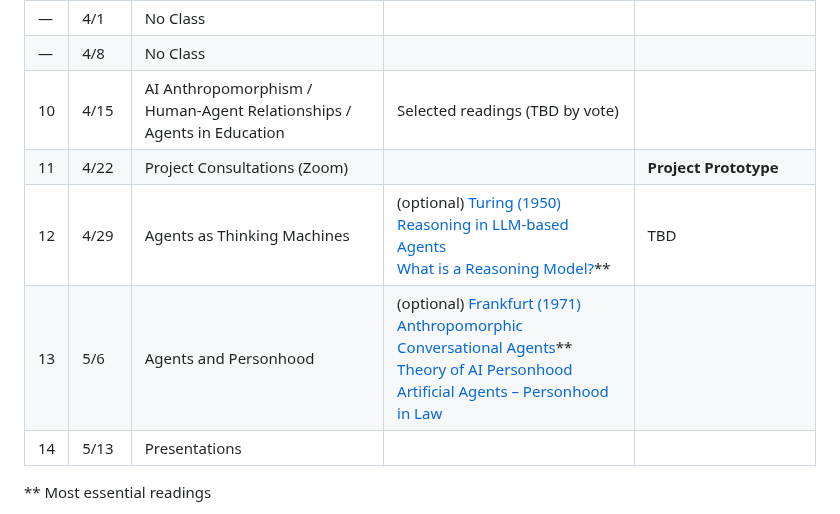
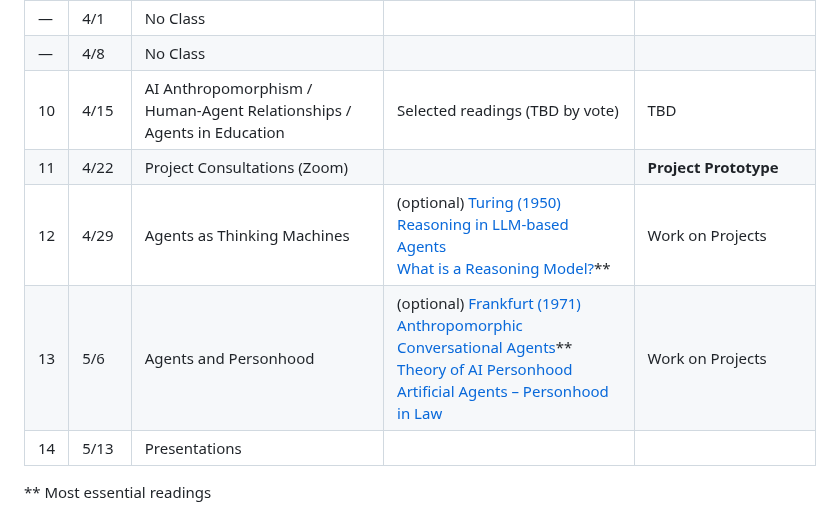
Before and after one commit to michellejm/Agentic_AI_Spring26, a Markdown page: README.md, the part around one of its changes. GitHub-like rendering.

Commit message:
Update schedule and readings in README.md

```diff
--- a/README.md
+++ b/README.md
@@ -133,10 +133,10 @@ The readings/lab should be completed before the class session they are listed fo
 | 9  | 3/25     | Agents as Workers / Teams (Trust) | [Steam, Steel, and Infinite Minds](https://www.notion.com/blog/steam-steel-and-infinite-minds-ai) <br> [How Do AI Agents Do Human Work?](https://arxiv.org/html/2510.22780v1) <br> [Future of Work with AI Agents](https://arxiv.org/abs/2506.06576)** | Eval Lab |
 | —  | 4/1      | No Class |  |  |
 | —  | 4/8      | No Class |  |  |
-| 10 | 4/15     | AI Anthropomorphism / Human-Agent Relationships / Agents in Education | Selected readings (TBD by vote) |  |
+| 10 | 4/15     | AI Anthropomorphism / Human-Agent Relationships / Agents in Education | Selected readings (TBD by vote) | TBD |
 | 11 | 4/22     | Project Consultations (Zoom) |  | **Project Prototype** |
-| 12 | 4/29     | Agents as Thinking Machines | (optional) [Turing (1950)](https://phil415.pbworks.com/f/TuringComputing.pdf) <br> [Reasoning in LLM-based Agents](https://arxiv.org/abs/2503.11074) <br> [What is a Reasoning Model?](https://www.ibm.com/think/topics/reasoning-model)** | TBD |
-| 13 | 5/6      | Agents and Personhood | (optional) [Frankfurt (1971)](https://www-jstor-org.ezproxy.gc.cuny.edu/stable/2024717) <br> [Anthropomorphic Conversational Agents](https://www.pnas.org/doi/10.1073/pnas.2415898122)** <br> [Theory of AI Personhood](https://arxiv.org/abs/2501.13533v1) <br> [Artificial Agents – Personhood in Law](https://www.sci.brooklyn.cuny.edu/~schopra/agentlawsub.pdf) |  |
+| 12 | 4/29     | Agents as Thinking Machines | (optional) [Turing (1950)](https://phil415.pbworks.com/f/TuringComputing.pdf) <br> [Reasoning in LLM-based Agents](https://arxiv.org/abs/2503.11074) <br> [What is a Reasoning Model?](https://www.ibm.com/think/topics/reasoning-model)** | Work on Projects |
+| 13 | 5/6      | Agents and Personhood | (optional) [Frankfurt (1971)](https://www-jstor-org.ezproxy.gc.cuny.edu/stable/2024717) <br> [Anthropomorphic Conversational Agents](https://www.pnas.org/doi/10.1073/pnas.2415898122)** <br> [Theory of AI Personhood](https://arxiv.org/abs/2501.13533v1) <br> [Artificial Agents – Personhood in Law](https://www.sci.brooklyn.cuny.edu/~schopra/agentlawsub.pdf) | Work on Projects |
 | 14 | 5/13     | Presentations |  |  |
 
 \*\* Most essential readings
```
Also changed, not shown: other parts of README.md (+2 -2 lines).
